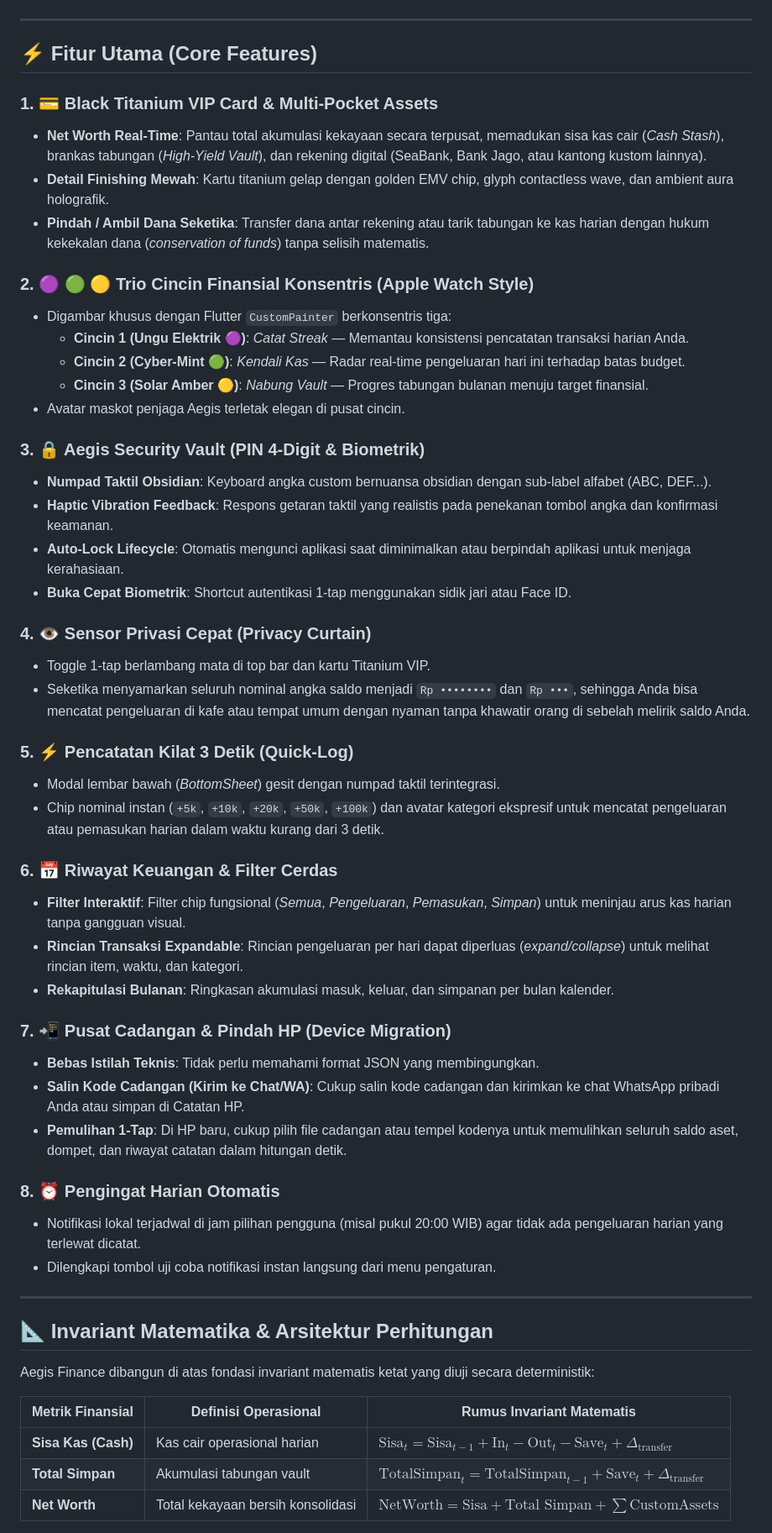
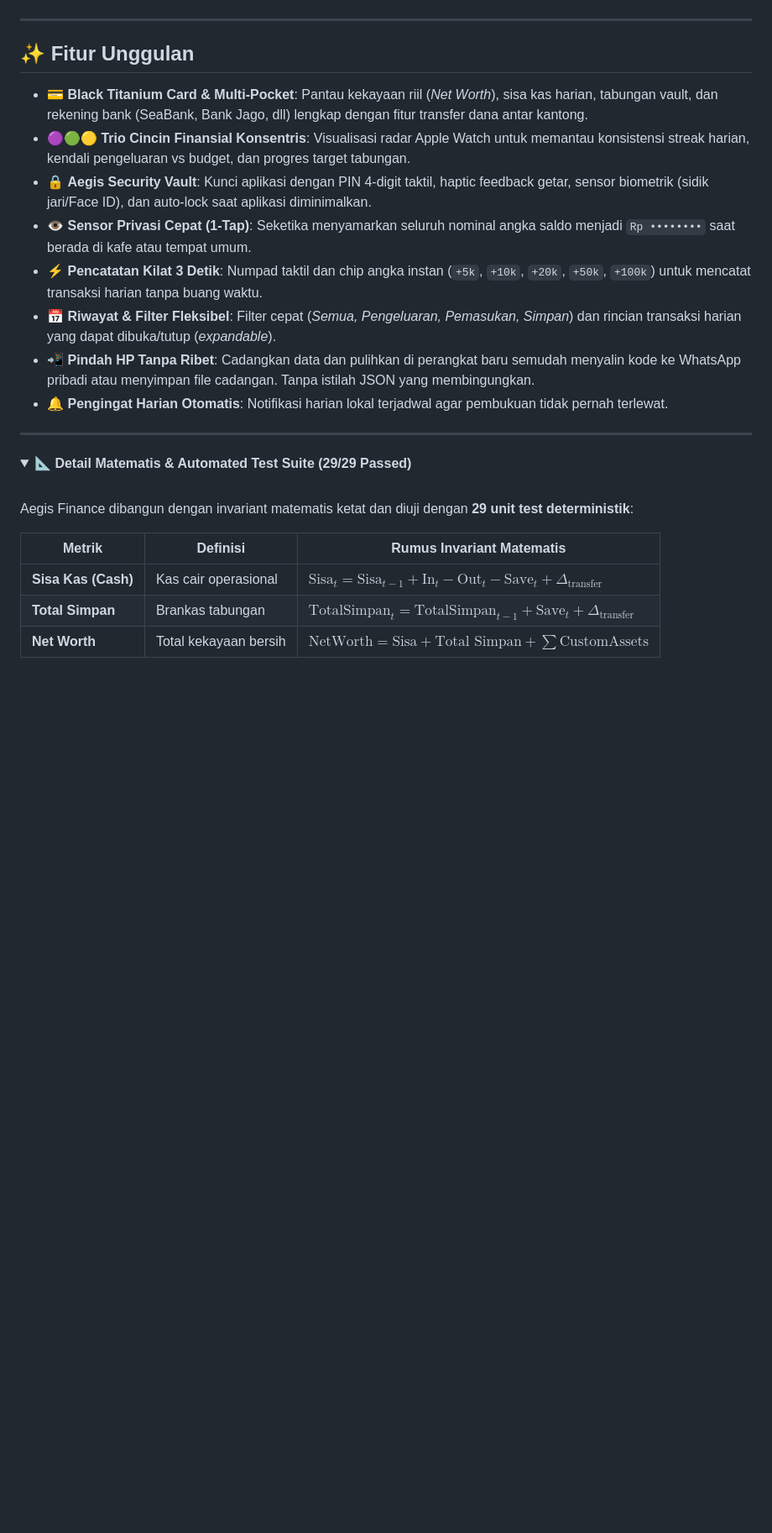
Before and after one commit to M-Aqilaz/Aegis-Finance-Track, a Markdown page: README.md, the part around one of its changes. Shown at 84% size. Rendered like a GitHub page; folded sections open; blank space fills up the shorter version.

Commit message:
docs: streamline README with compact showcase, fresh screenshots, and collapsible tech specs

```diff
--- a/README.md
+++ b/README.md
@@ -66,57 +55,28 @@ Sebagian besar aplikasi pencatat keuangan terasa seperti tabel spreadsheet yang
 
 ---
 
-## ⚡ Fitur Utama (Core Features)
+## ✨ Fitur Unggulan
 
-### 1. 💳 Black Titanium VIP Card & Multi-Pocket Assets
-* **Net Worth Real-Time**: Pantau total akumulasi kekayaan secara terpusat, memadukan sisa kas cair (*Cash Stash*), brankas tabungan (*High-Yield Vault*), dan rekening digital (SeaBank, Bank Jago, atau kantong kustom lainnya).
-* **Detail Finishing Mewah**: Kartu titanium gelap dengan golden EMV chip, glyph contactless wave, dan ambient aura holografik.
-* **Pindah / Ambil Dana Seketika**: Transfer dana antar rekening atau tarik tabungan ke kas harian dengan hukum kekekalan dana (*conservation of funds*) tanpa selisih matematis.
-
-### 2. 🟣 🟢 🟡 Trio Cincin Finansial Konsentris (Apple Watch Style)
-* Digambar khusus dengan Flutter `CustomPainter` berkonsentris tiga:
-  * **Cincin 1 (Ungu Elektrik 🟣)**: *Catat Streak* — Memantau konsistensi pencatatan transaksi harian Anda.
-  * **Cincin 2 (Cyber-Mint 🟢)**: *Kendali Kas* — Radar real-time pengeluaran hari ini terhadap batas budget.
-  * **Cincin 3 (Solar Amber 🟡)**: *Nabung Vault* — Progres tabungan bulanan menuju target finansial.
-* Avatar maskot penjaga Aegis terletak elegan di pusat cincin.
-
-### 3. 🔒 Aegis Security Vault (PIN 4-Digit & Biometrik)
-* **Numpad Taktil Obsidian**: Keyboard angka custom bernuansa obsidian dengan sub-label alfabet (ABC, DEF...).
-* **Haptic Vibration Feedback**: Respons getaran taktil yang realistis pada penekanan tombol angka dan konfirmasi keamanan.
-* **Auto-Lock Lifecycle**: Otomatis mengunci aplikasi saat diminimalkan atau berpindah aplikasi untuk menjaga kerahasiaan.
-* **Buka Cepat Biometrik**: Shortcut autentikasi 1-tap menggunakan sidik jari atau Face ID.
-
-### 4. 👁️ Sensor Privasi Cepat (Privacy Curtain)
-* Toggle 1-tap berlambang mata di top bar dan kartu Titanium VIP.
-* Seketika menyamarkan seluruh nominal angka saldo menjadi `Rp ••••••••` dan `Rp •••`, sehingga Anda bisa mencatat pengeluaran di kafe atau tempat umum dengan nyaman tanpa khawatir orang di sebelah melirik saldo Anda.
-
-### 5. ⚡ Pencatatan Kilat 3 Detik (Quick-Log)
-* Modal lembar bawah (*BottomSheet*) gesit dengan numpad taktil terintegrasi.
-* Chip nominal instan (`+5k`, `+10k`, `+20k`, `+50k`, `+100k`) dan avatar kategori ekspresif untuk mencatat pengeluaran atau pemasukan harian dalam waktu kurang dari 3 detik.
-
-### 6. 📅 Riwayat Keuangan & Filter Cerdas
-* **Filter Interaktif**: Filter chip fungsional (*Semua*, *Pengeluaran*, *Pemasukan*, *Simpan*) untuk meninjau arus kas harian tanpa gangguan visual.
-* **Rincian Transaksi Expandable**: Rincian pengeluaran per hari dapat diperluas (*expand/collapse*) untuk melihat rincian item, waktu, dan kategori.
-* **Rekapitulasi Bulanan**: Ringkasan akumulasi masuk, keluar, dan simpanan per bulan kalender.
-
-### 7. 📲 Pusat Cadangan & Pindah HP (Device Migration)
-* **Bebas Istilah Teknis**: Tidak perlu memahami format JSON yang membingungkan.
-* **Salin Kode Cadangan (Kirim ke Chat/WA)**: Cukup salin kode cadangan dan kirimkan ke chat WhatsApp pribadi Anda atau simpan di Catatan HP.
-* **Pemulihan 1-Tap**: Di HP baru, cukup pilih file cadangan atau tempel kodenya untuk memulihkan seluruh saldo aset, dompet, dan riwayat catatan dalam hitungan detik.
-
-### 8. ⏰ Pengingat Harian Otomatis
-* Notifikasi lokal terjadwal di jam pilihan pengguna (misal pukul 20:00 WIB) agar tidak ada pengeluaran harian yang terlewat dicatat.
-* Dilengkapi tombol uji coba notifikasi instan langsung dari menu pengaturan.
+* 💳 **Black Titanium Card & Multi-Pocket**: Pantau kekayaan riil (*Net Worth*), sisa kas harian, tabungan vault, dan rekening bank (SeaBank, Bank Jago, dll) lengkap dengan fitur transfer dana antar kantong.
+* 🟣🟢🟡 **Trio Cincin Finansial Konsentris**: Visualisasi radar Apple Watch untuk memantau konsistensi streak harian, kendali pengeluaran vs budget, dan progres target tabungan.
+* 🔒 **Aegis Security Vault**: Kunci aplikasi dengan PIN 4-digit taktil, haptic feedback getar, sensor biometrik (sidik jari/Face ID), dan auto-lock saat aplikasi diminimalkan.
+* 👁️ **Sensor Privasi Cepat (1-Tap)**: Seketika menyamarkan seluruh nominal angka saldo menjadi `Rp ••••••••` saat berada di kafe atau tempat umum.
+* ⚡ **Pencatatan Kilat 3 Detik**: Numpad taktil dan chip angka instan (`+5k`, `+10k`, `+20k`, `+50k`, `+100k`) untuk mencatat transaksi harian tanpa buang waktu.
+* 📅 **Riwayat & Filter Fleksibel**: Filter cepat (*Semua, Pengeluaran, Pemasukan, Simpan*) dan rincian transaksi harian yang dapat dibuka/tutup (*expandable*).
+* 📲 **Pindah HP Tanpa Ribet**: Cadangkan data dan pulihkan di perangkat baru semudah menyalin kode ke WhatsApp pribadi atau menyimpan file cadangan. Tanpa istilah JSON yang membingungkan.
+* 🔔 **Pengingat Harian Otomatis**: Notifikasi harian lokal terjadwal agar pembukuan tidak pernah terlewat.
 
 ---
 
-## 📐 Invariant Matematika & Arsitektur Perhitungan
+<details>
+<summary>📐 <b>Detail Matematis & Automated Test Suite (29/29 Passed)</b></summary>
+<br>
 
-Aegis Finance dibangun di atas fondasi invariant matematis ketat yang diuji secara deterministik:
+Aegis Finance dibangun dengan invariant matematis ketat dan diuji dengan **29 unit test deterministik**:
 
-| Metrik Finansial | Definisi Operasional | Rumus Invariant Matematis |
+| Metrik | Definisi | Rumus Invariant Matematis |
 |---|---|---|
-| **Sisa Kas (Cash)** | Kas cair operasional harian | $\text{Sisa}_t = \text{Sisa}_{t-1} + \text{In}_t - \text{Out}_t - \text{Save}_t + \Delta_{\text{transfer}}$ |
-| **Total Simpan** | Akumulasi tabungan vault | $\text{TotalSimpan}_t = \text{TotalSimpan}_{t-1} + \text{Save}_t + \Delta_{\text{transfer}}$ |
-| **Net Worth** | Total kekayaan bersih konsolidasi | $\text{NetWorth} = \text{Sisa} + \text{Total Simpan} + \sum \text{CustomAssets}$ |
+| **Sisa Kas (Cash)** | Kas cair operasional | $\text{Sisa}_t = \text{Sisa}_{t-1} + \text{In}_t - \text{Out}_t - \text{Save}_t + \Delta_{\text{transfer}}$ |
+| **Total Simpan** | Brankas tabungan | $\text{TotalSimpan}_t = \text{TotalSimpan}_{t-1} + \text{Save}_t + \Delta_{\text{transfer}}$ |
+| **Net Worth** | Total kekayaan bersih | $\text{NetWorth} = \text{Sisa} + \text{Total Simpan} + \sum \text{CustomAssets}$ |
 
```
Also changed, not shown: other parts of README.md (+32 -67 lines), docs/screenshots/aegis_finance_preview.png, docs/screenshots/aegis_history_preview.png (added), docs/screenshots/aegis_settings_preview.png.
